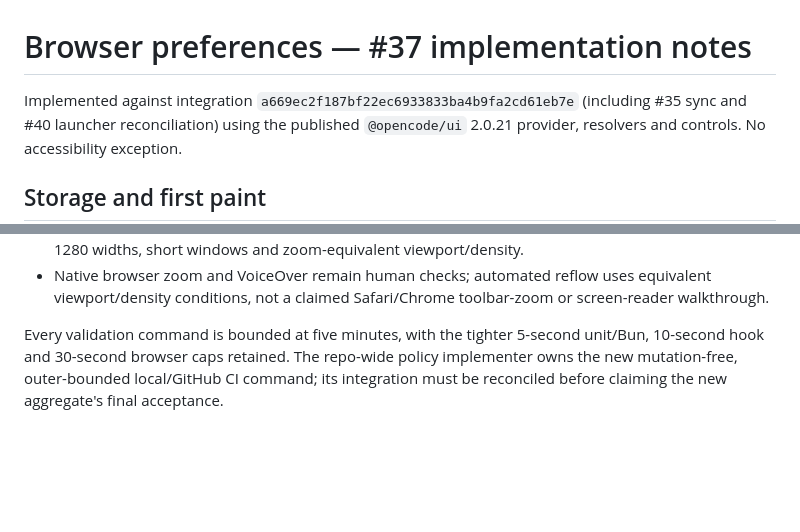
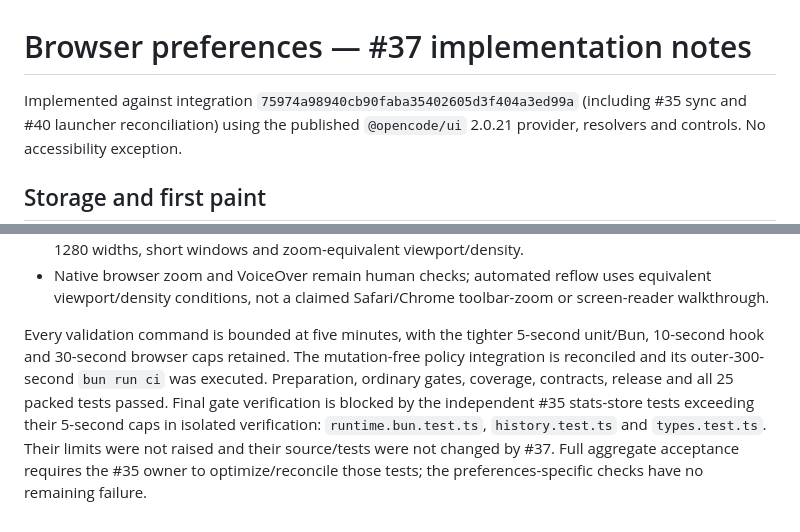
Before and after one commit to ysm-dev/opencode-stats, a Markdown page: docs/preferences.md, 2 parts joined by grey strips. Drawn GitHub-style; blank space fills up the shorter version.

Commit message:
docs(preferences): record bounded policy validation and shared blocker

```diff
--- a/docs/preferences.md
+++ b/docs/preferences.md
@@ -1,6 +1,6 @@
 # Browser preferences — #37 implementation notes
 
-Implemented against integration `a669ec2f187bf22ec6933833ba4b9fa2cd61eb7e` (including
+Implemented against integration `75974a98940cb90faba35402605d3f404a3ed99a` (including
 #35 sync and #40 launcher reconciliation) using the
 published `@opencode/ui` 2.0.21 provider, resolvers and controls. No accessibility exception.
 
@@ -62,6 +62,10 @@ It also has negative/boundary fixtures through the same public palette seam.
   viewport/density conditions, not a claimed Safari/Chrome toolbar-zoom or screen-reader walkthrough.
 
 Every validation command is bounded at five minutes, with the tighter 5-second unit/Bun,
-10-second hook and 30-second browser caps retained. The repo-wide policy implementer owns
-the new mutation-free, outer-bounded local/GitHub CI command; its integration must be reconciled
-before claiming the new aggregate's final acceptance.
+10-second hook and 30-second browser caps retained. The mutation-free policy integration is
+reconciled and its outer-300-second `bun run ci` was executed. Preparation, ordinary gates,
+coverage, contracts, release and all 25 packed tests passed. Final gate verification is blocked
+by the independent #35 stats-store tests exceeding their 5-second caps in isolated verification:
+`runtime.bun.test.ts`, `history.test.ts` and `types.test.ts`. Their limits were not raised and
+their source/tests were not changed by #37. Full aggregate acceptance requires the #35 owner
+to optimize/reconcile those tests; the preferences-specific checks have no remaining failure.
```
